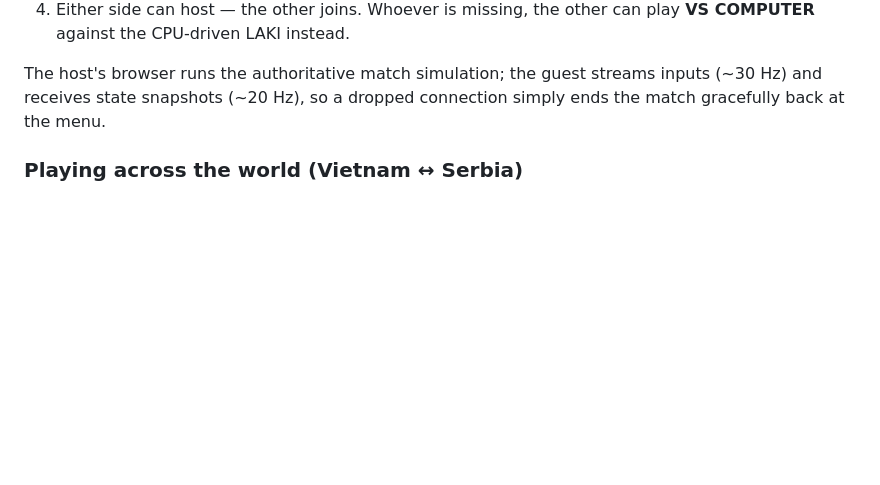
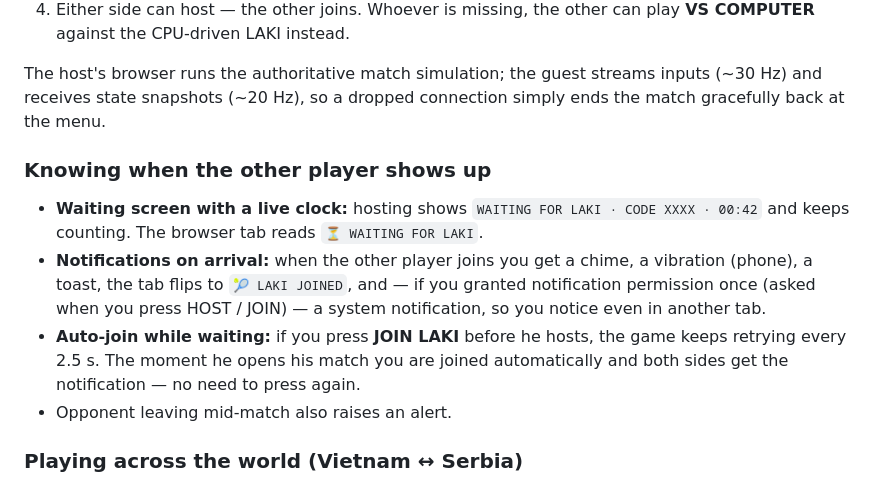
Before and after one commit to DusanCar-sudo/tennisBlokes, a Markdown page: README.md, the part around the change. Drawn GitHub-style; blank space fills up the shorter version.

Commit message:
Docs: waiting clock and arrival notifications

```diff
--- a/README.md
+++ b/README.md
@@ -52,6 +52,20 @@ Wi-Fi). If a device can't connect, check the host firewall allows TCP 4173.
 The host's browser runs the authoritative match simulation; the guest streams
 inputs (~30 Hz) and receives state snapshots (~20 Hz), so a dropped connection
 simply ends the match gracefully back at the menu.
+
+### Knowing when the other player shows up
+
+- **Waiting screen with a live clock:** hosting shows
+  `WAITING FOR LAKI · CODE XXXX · 00:42` and keeps counting. The browser tab
+  reads `⏳ WAITING FOR LAKI`.
+- **Notifications on arrival:** when the other player joins you get a chime, a
+  vibration (phone), a toast, the tab flips to `🎾 LAKI JOINED`, and — if you
+  granted notification permission once (asked when you press HOST / JOIN) — a
+  system notification, so you notice even in another tab.
+- **Auto-join while waiting:** if you press **JOIN LAKI** before he hosts, the
+  game keeps retrying every 2.5 s. The moment he opens his match you are joined
+  automatically and both sides get the notification — no need to press again.
+- Opponent leaving mid-match also raises an alert.
 ### Playing across the world (Vietnam ↔ Serbia)
 
 The match server runs on Duka's PC in Vietnam; Laki connects from Serbia over
```
